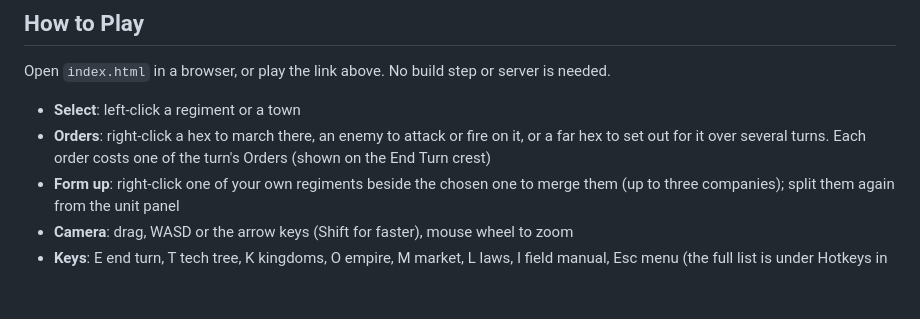
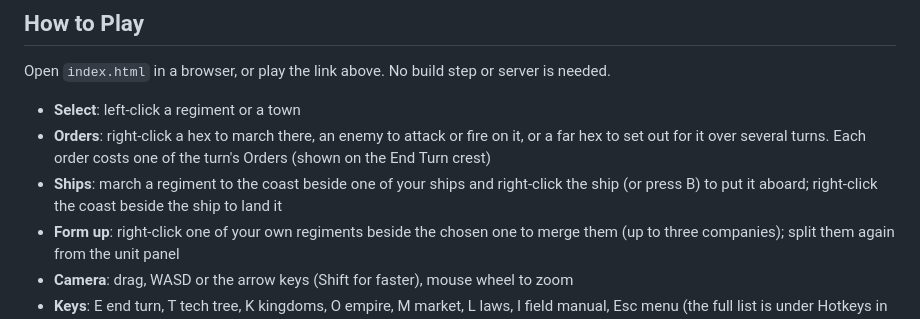
Before and after one commit to DeadlyDog3000/Standards-In-Smoke, a Markdown page: README.md, the part around the change. GitHub-like rendering; blank space fills up the shorter version.

Commit message:
README: ships in How to Play
Co-Authored-By: Claude Opus 5.5 <noreply@anthropic.com>

```diff
--- a/README.md
+++ b/README.md
@@ -10,6 +10,7 @@ Open `index.html` in a browser, or play the link above. No build step or server
 
 - **Select**: left-click a regiment or a town
 - **Orders**: right-click a hex to march there, an enemy to attack or fire on it, or a far hex to set out for it over several turns. Each order costs one of the turn's Orders (shown on the End Turn crest)
+- **Ships**: march a regiment to the coast beside one of your ships and right-click the ship (or press B) to put it aboard; right-click the coast beside the ship to land it
 - **Form up**: right-click one of your own regiments beside the chosen one to merge them (up to three companies); split them again from the unit panel
 - **Camera**: drag, WASD or the arrow keys (Shift for faster), mouse wheel to zoom
 - **Keys**: E end turn, T tech tree, K kingdoms, O empire, M market, L laws, I field manual, Esc menu (the full list is under Hotkeys in the pause menu)
```
